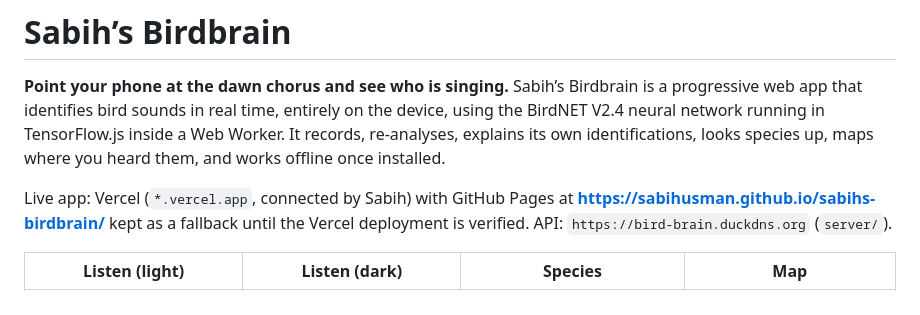
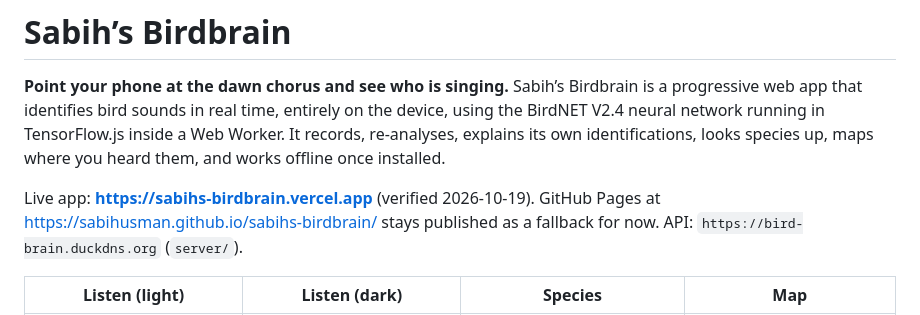
Before and after one commit to sabihusman/sabihs-birdbrain, a Markdown page: README.md, the part around the change. Rendered like a GitHub page.

```diff
--- a/README.md
+++ b/README.md
@@ -6,9 +6,9 @@ the device, using the BirdNET V2.4 neural network running in TensorFlow.js
 inside a Web Worker. It records, re-analyses, explains its own identifications,
 looks species up, maps where you heard them, and works offline once installed.
 
-Live app: Vercel (`*.vercel.app`, connected by Sabih) with GitHub Pages at
-**https://sabihusman.github.io/sabihs-birdbrain/** kept as a fallback until the
-Vercel deployment is verified. API: `https://bird-brain.duckdns.org` (`server/`).
+Live app: **https://sabihs-birdbrain.vercel.app** (verified 2026-10-19). GitHub
+Pages at https://sabihusman.github.io/sabihs-birdbrain/ stays published as a
+fallback for now. API: `https://bird-brain.duckdns.org` (`server/`).
 
 | Listen (light) | Listen (dark) | Species | Map |
 | --- | --- | --- | --- |
```
Also changed, not shown: CLAUDE.md (+14 -3 lines), DECISIONS.md (+41 -0 lines).
